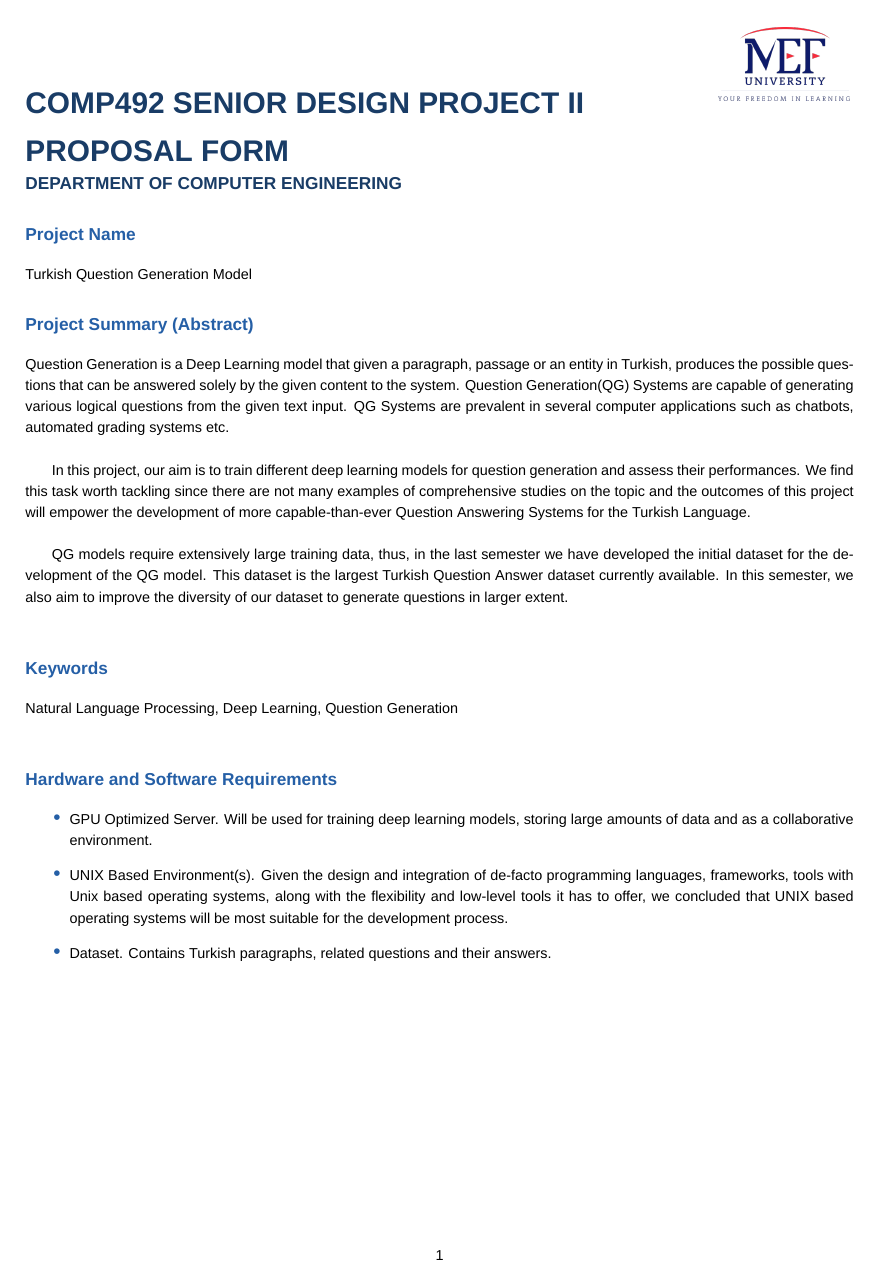
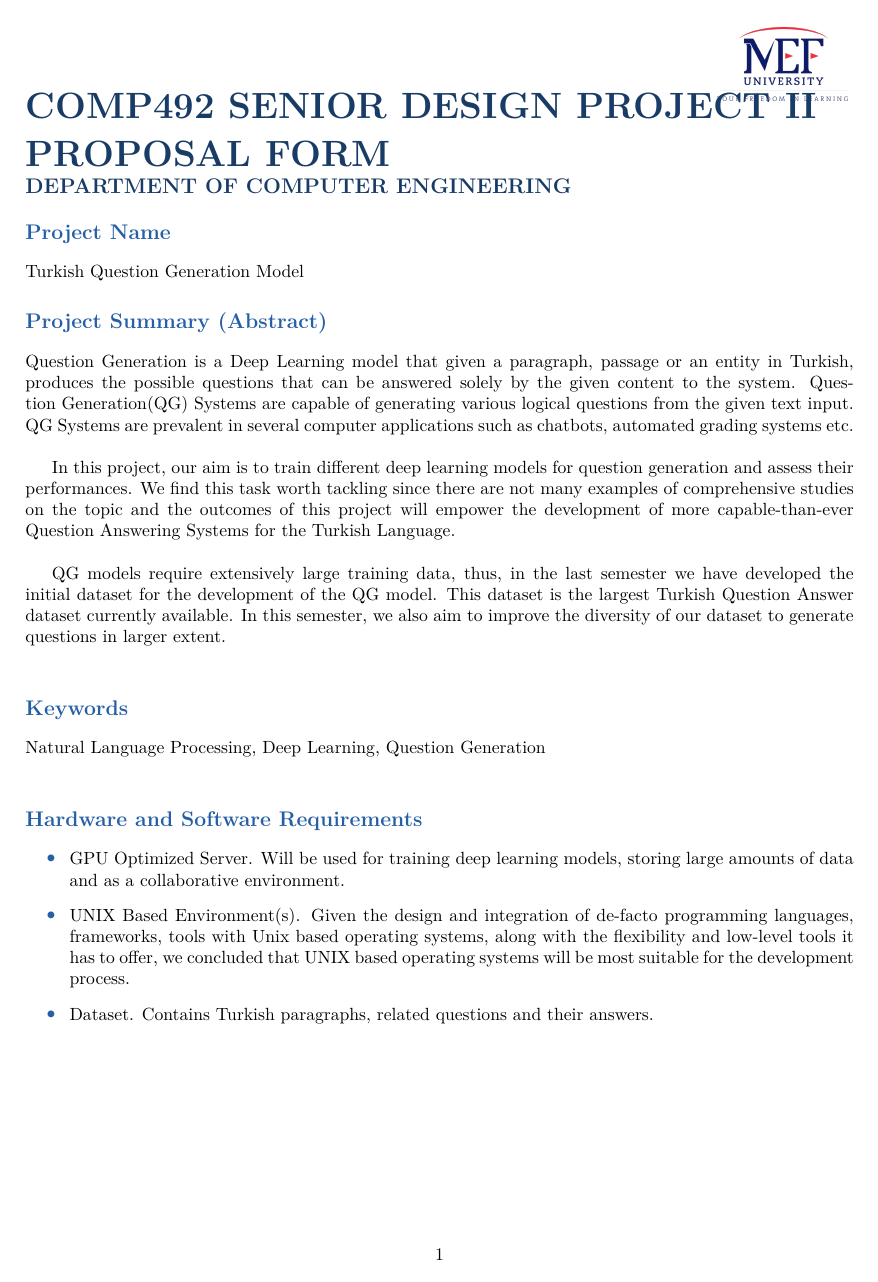
Before and after one commit to alpgokcek/turkish-qg-model, a LaTeX document (COMP492-Proposal/source/document.tex): page 1 of 3. Compiled offline with XeLaTeX; a missing font is replaced by an installed copy or a similar font.

Commit message:
updates on proposal

```diff
--- a/COMP492-Proposal/source/document.tex
+++ b/COMP492-Proposal/source/document.tex
@@ -3,7 +3,7 @@
 \usepackage[table,xcdraw]{xcolor}
 \usepackage{graphicx}
 \usepackage[left=2.54cm, right=2.54cm, top=3.18cm, bottom=2.54cm]{geometry}
-\usepackage{fontspec}
+%\usepackage{fontspec}
 \usepackage{titlesec}
 \usepackage{setspace}
 \usepackage{enumitem}
@@ -13,8 +13,8 @@
 \usepackage{float}
 \usepackage{fancyhdr}
 \pagestyle{fancy}
-\defaultfontfeatures{Mapping=tex-text,Scale=MatchLowercase}
-\setmainfont{Arial}
+%\defaultfontfeatures{Mapping=tex-text,Scale=MatchLowercase}
+%\setmainfont{Arial}
 
 \definecolor{azure}{RGB}{25,60,102}
 \definecolor{darkazure}{RGB}{37,95,166}
```
Also changed, not shown: COMP492-Proposal/source/document.pdf, 2 other files.
